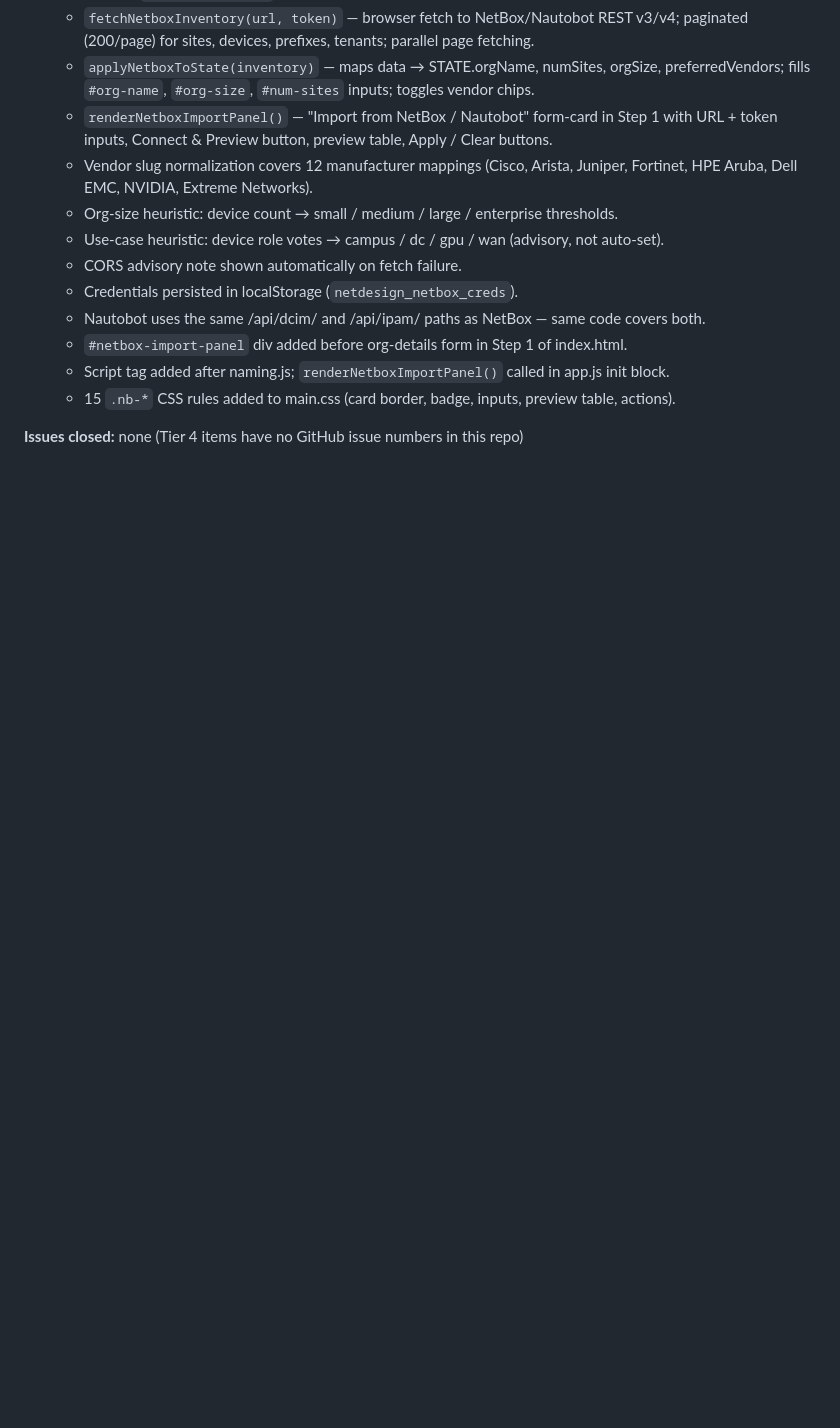
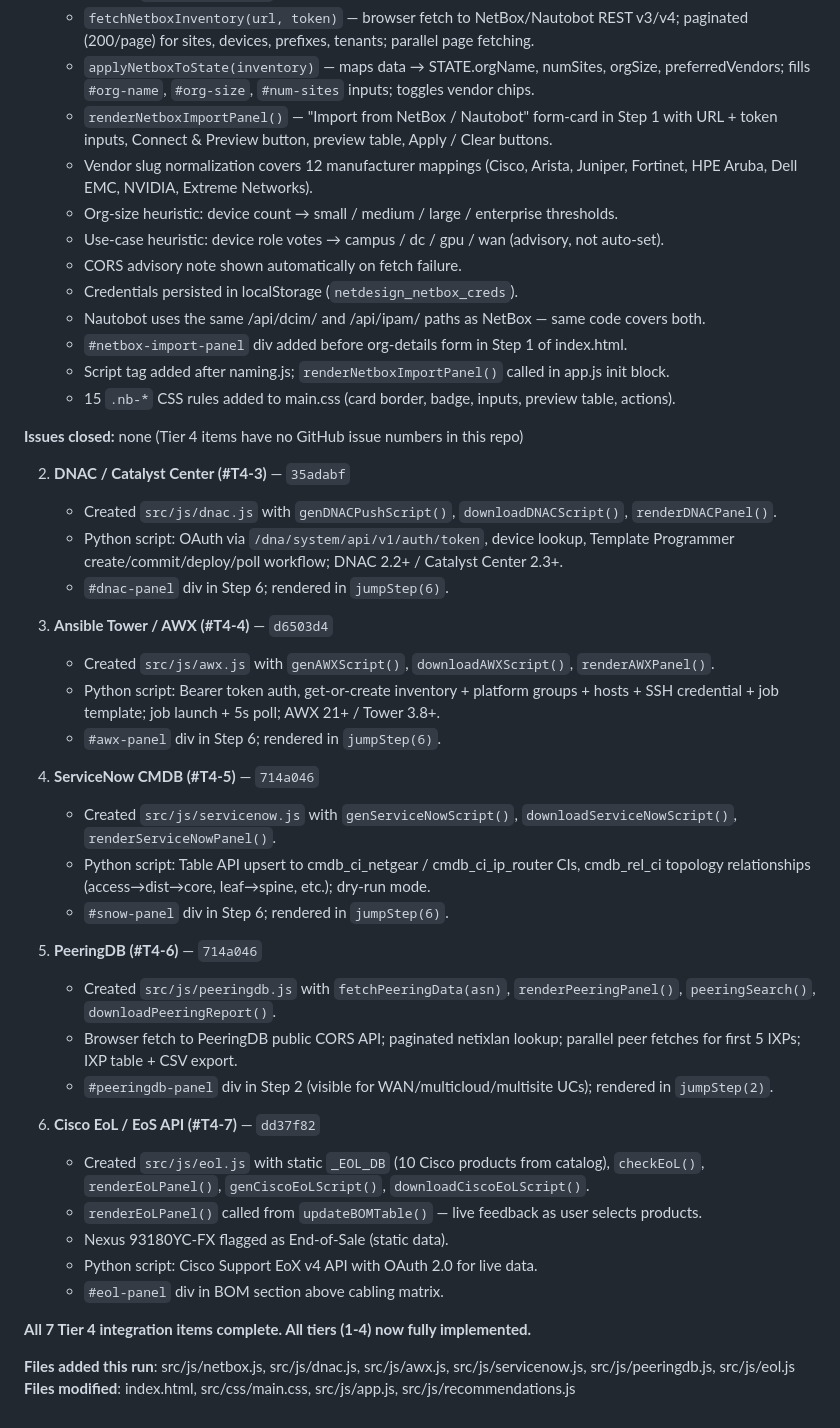
Before and after one commit to Amit33-design/Network-Automation, a Markdown page: AGENT_ROADMAP.md, the part around one of its changes. GitHub-like rendering; blank space fills up the shorter version.

Commit message:
chore: mark all Tier 4 integrations complete; full agent log entry

```diff
--- a/AGENT_ROADMAP.md
+++ b/AGENT_ROADMAP.md
@@ -468,3 +468,42 @@ The agent should aim to complete **1-2 full features** per 5-hour run, not start
    - 15 `.nb-*` CSS rules added to main.css (card border, badge, inputs, preview table, actions).
 
 **Issues closed:** none (Tier 4 items have no GitHub issue numbers in this repo)
+
+2. **DNAC / Catalyst Center (#T4-3)** — `35adabf`
+   - Created `src/js/dnac.js` with `genDNACPushScript()`, `downloadDNACScript()`, `renderDNACPanel()`.
+   - Python script: OAuth via `/dna/system/api/v1/auth/token`, device lookup, Template Programmer
+     create/commit/deploy/poll workflow; DNAC 2.2+ / Catalyst Center 2.3+.
+   - `#dnac-panel` div in Step 6; rendered in `jumpStep(6)`.
+
+3. **Ansible Tower / AWX (#T4-4)** — `d6503d4`
+   - Created `src/js/awx.js` with `genAWXScript()`, `downloadAWXScript()`, `renderAWXPanel()`.
+   - Python script: Bearer token auth, get-or-create inventory + platform groups + hosts +
+     SSH credential + job template; job launch + 5s poll; AWX 21+ / Tower 3.8+.
+   - `#awx-panel` div in Step 6; rendered in `jumpStep(6)`.
+
+4. **ServiceNow CMDB (#T4-5)** — `714a046`
+   - Created `src/js/servicenow.js` with `genServiceNowScript()`, `downloadServiceNowScript()`, `renderServiceNowPanel()`.
+   - Python script: Table API upsert to cmdb_ci_netgear / cmdb_ci_ip_router CIs,
+     cmdb_rel_ci topology relationships (access→dist→core, leaf→spine, etc.); dry-run mode.
+   - `#snow-panel` div in Step 6; rendered in `jumpStep(6)`.
+
+5. **PeeringDB (#T4-6)** — `714a046`
+   - Created `src/js/peeringdb.js` with `fetchPeeringData(asn)`, `renderPeeringPanel()`,
+     `peeringSearch()`, `downloadPeeringReport()`.
+   - Browser fetch to PeeringDB public CORS API; paginated netixlan lookup; parallel peer
+     fetches for first 5 IXPs; IXP table + CSV export.
+   - `#peeringdb-panel` div in Step 2 (visible for WAN/multicloud/multisite UCs);
+     rendered in `jumpStep(2)`.
+
+6. **Cisco EoL / EoS API (#T4-7)** — `dd37f82`
+   - Created `src/js/eol.js` with static `_EOL_DB` (10 Cisco products from catalog),
+     `checkEoL()`, `renderEoLPanel()`, `genCiscoEoLScript()`, `downloadCiscoEoLScript()`.
+   - `renderEoLPanel()` called from `updateBOMTable()` — live feedback as user selects products.
+   - Nexus 93180YC-FX flagged as End-of-Sale (static data).
+   - Python script: Cisco Support EoX v4 API with OAuth 2.0 for live data.
+   - `#eol-panel` div in BOM section above cabling matrix.
+
+**All 7 Tier 4 integration items complete. All tiers (1-4) now fully implemented.**
+
+**Files added this run**: src/js/netbox.js, src/js/dnac.js, src/js/awx.js, src/js/servicenow.js, src/js/peeringdb.js, src/js/eol.js
+**Files modified**: index.html, src/css/main.css, src/js/app.js, src/js/recommendations.js
```
Also changed, not shown: other parts of AGENT_ROADMAP.md (+3 -3 lines).
